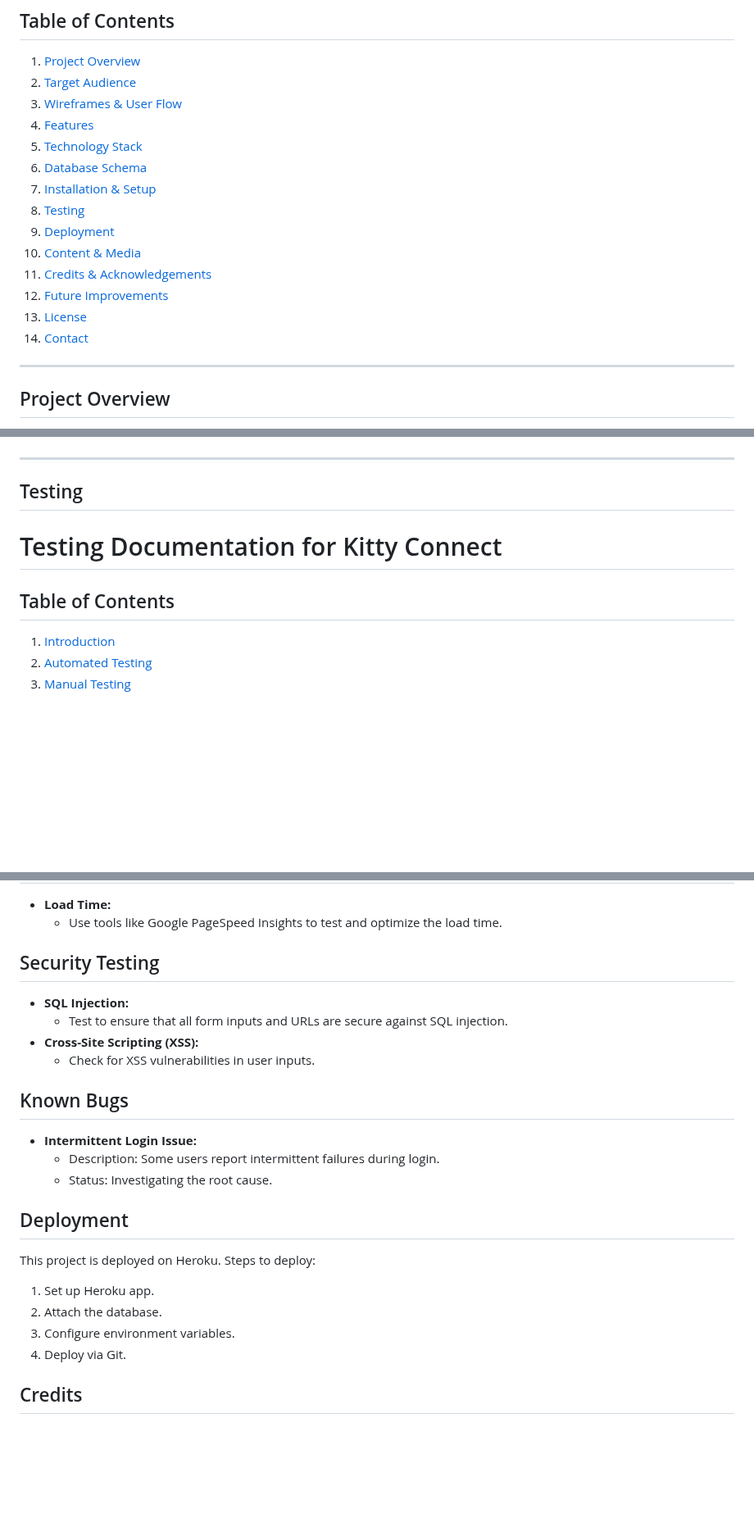
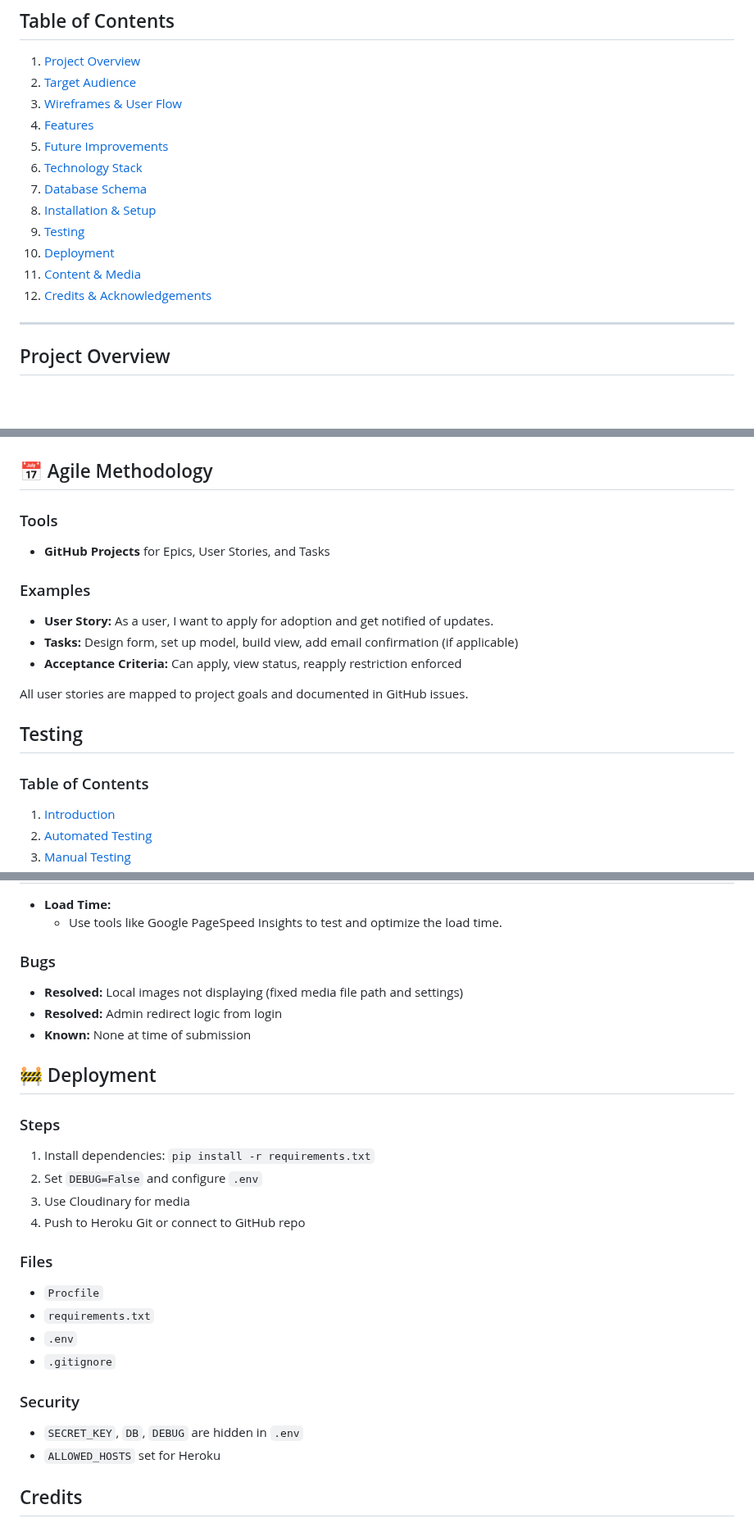
Before and after one commit to wafia7510/kitty-connect, a Markdown page: READMe.md, 3 parts joined by grey strips. Shown at 82% size. GitHub-like rendering; blank space fills up the shorter version.

Commit message:
Fix deployment section in Readme file

```diff
--- a/READMe.md
+++ b/READMe.md
@@ -10,16 +10,17 @@ Kitty Connect is a full-stack web application built with Django that connects ca
 2. [Target Audience](#target-audience)
 3. [Wireframes & User Flow](#wireframes--user-flow)
 4. [Features](#features)
-5. [Technology Stack](#technology-stack)
-6. [Database Schema](#database-schema)
-7. [Installation & Setup](#installation--setup)
-8. [Testing](#testing)
-9. [Deployment](#deployment)
-10. [Content & Media](#content--media)
-11. [Credits & Acknowledgements](#credits--acknowledgements)
-12. [Future Improvements](#future-improvements)
-13. [License](#license)
-14. [Contact](#contact)
+5. [Future Improvements](#future-improvements)
+6. [Technology Stack](#technology-stack)
+7. [Database Schema](#database-schema)
+8. [Installation & Setup](#installation--setup)
+9.  [Testing](#testing)
+10. [Deployment](#deployment)
+11. [Content & Media](#content--media)
+12. [Credits & Acknowledgements](#credits--acknowledgements)
+
+
+
 
 ---
 
@@ -188,11 +197,20 @@ User flow diagrams map the steps a user takes:
 
 ![Login Page](docs/kitty_connect_erd.png)
 
----
+## 📅 Agile Methodology
+### Tools
+- **GitHub Projects** for Epics, User Stories, and Tasks
+
+### Examples
+- **User Story:** As a user, I want to apply for adoption and get notified of updates.
+- **Tasks:** Design form, set up model, build view, add email confirmation (if applicable)
+- **Acceptance Criteria:** Can apply, view status, reapply restriction enforced
+
+All user stories are mapped to project goals and documented in GitHub issues.
+
 ## Testing
-# Testing Documentation for Kitty Connect
 
-## Table of Contents
+### Table of Contents
 1. [Introduction](#introduction)
 2. [Automated Testing](#automated-testing)
 3. [Manual Testing](#manual-testing)
@@ -255,24 +273,30 @@ User flow diagrams map the steps a user takes:
 - **Load Time:**
   - Use tools like Google PageSpeed Insights to test and optimize the load time.
 
-## Security Testing
-- **SQL Injection:**
-  - Test to ensure that all form inputs and URLs are secure against SQL injection.
-- **Cross-Site Scripting (XSS):**
-  - Check for XSS vulnerabilities in user inputs.
-
-## Known Bugs
-- **Intermittent Login Issue:**
-  - Description: Some users report intermittent failures during login.
-  - Status: Investigating the root cause.
+### Bugs
+- **Resolved:** Local images not displaying (fixed media file path and settings)
+- **Resolved:** Admin redirect logic from login
+- **Known:** None at time of submission
 
 
-## Deployment
-This project is deployed on Heroku. Steps to deploy:
-1. Set up Heroku app.
-2. Attach the database.
-3. Configure environment variables.
-4. Deploy via Git.
+## 🚧 Deployment
+
+### Steps
+1. Install dependencies: `pip install -r requirements.txt`
+2. Set `DEBUG=False` and configure `.env`
+3. Use Cloudinary for media
+4. Push to Heroku Git or connect to GitHub repo
+
+### Files
+- `Procfile`
+- `requirements.txt`
+- `.env`
+- `.gitignore`
+
+### Security
+- `SECRET_KEY`, `DB`, `DEBUG` are hidden in `.env`
+- `ALLOWED_HOSTS` set for Heroku
+
 
 ## Credits
 ### Content
```
Also changed, not shown: other parts of READMe.md (+8 -0 lines).
